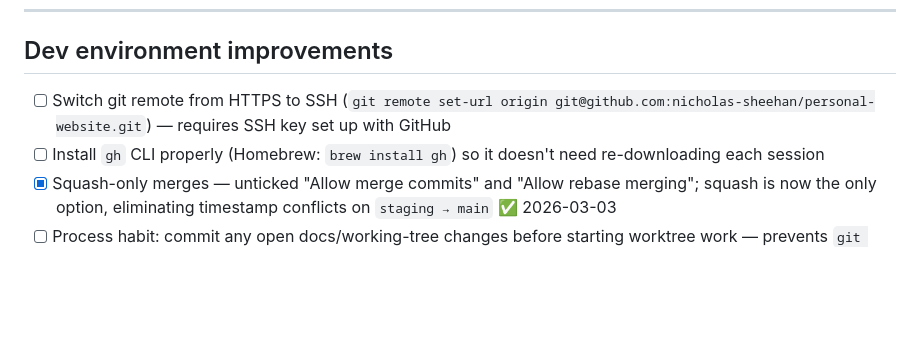
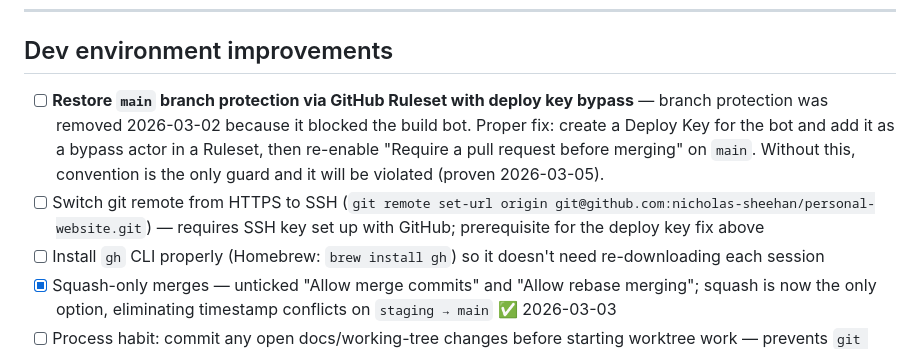
Before and after one commit to nicholas-sheehan/personal-website, a Markdown page: docs/roadmap.md, the part around the change. Drawn GitHub-style; blank space fills up the shorter version.

Commit message:
docs: prioritise main branch protection (Ruleset + deploy key bypass)

```diff
--- a/docs/roadmap.md
+++ b/docs/roadmap.md
@@ -135,7 +135,8 @@ Theatrical data experience. The biggest lift — requires a dedicated design ses
 ---
 
 ## Dev environment improvements
-- [ ] Switch git remote from HTTPS to SSH (`git remote set-url origin git@github.com:nicholas-sheehan/personal-website.git`) — requires SSH key set up with GitHub
+- [ ] **Restore `main` branch protection via GitHub Ruleset with deploy key bypass** — branch protection was removed 2026-03-02 because it blocked the build bot. Proper fix: create a Deploy Key for the bot and add it as a bypass actor in a Ruleset, then re-enable "Require a pull request before merging" on `main`. Without this, convention is the only guard and it will be violated (proven 2026-03-05).
+- [ ] Switch git remote from HTTPS to SSH (`git remote set-url origin git@github.com:nicholas-sheehan/personal-website.git`) — requires SSH key set up with GitHub; prerequisite for the deploy key fix above
 - [ ] Install `gh` CLI properly (Homebrew: `brew install gh`) so it doesn't need re-downloading each session
 - [x] Squash-only merges — unticked "Allow merge commits" and "Allow rebase merging"; squash is now the only option, eliminating timestamp conflicts on `staging → main` ✅ 2026-03-03
 - [ ] Process habit: commit any open docs/working-tree changes before starting worktree work — prevents `git checkout staging` failing mid-flow
```
